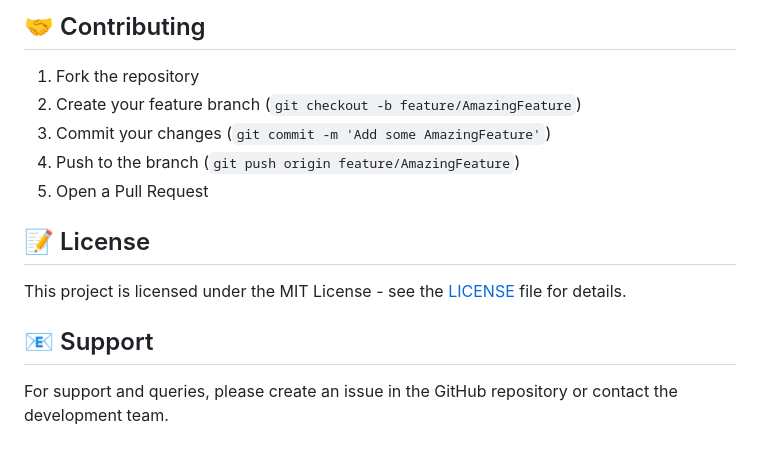
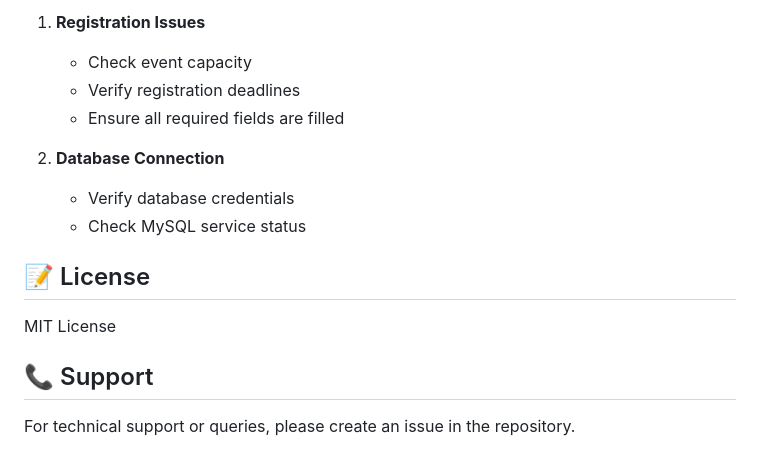
Before and after one commit to Anikrp/Event-Management-System, a Markdown page: README.md, the part around one of its changes. Rendered like a GitHub page.

```diff
--- a/README.md
+++ b/README.md
@@ -121,16 +119,17 @@ Common issues and solutions:
 
-## 🤝 Contributing
+1. **Registration Issues**
+   - Check event capacity
+   - Verify registration deadlines
+   - Ensure all required fields are filled
 
-1. Fork the repository
-2. Create your feature branch (`git checkout -b feature/AmazingFeature`)
-3. Commit your changes (`git commit -m 'Add some AmazingFeature'`)
-4. Push to the branch (`git push origin feature/AmazingFeature`)
-5. Open a Pull Request
+2. **Database Connection**
+   - Verify database credentials
+   - Check MySQL service status
 
 ## 📝 License
 
-This project is licensed under the MIT License - see the [LICENSE](LICENSE) file for details.
+MIT License
 
-## 📧 Support
+## 📞 Support
 
-For support and queries, please create an issue in the GitHub repository or contact the development team.
+For technical support or queries, please create an issue in the repository.
```
Also changed, not shown: other parts of README.md (+87 -89 lines).
